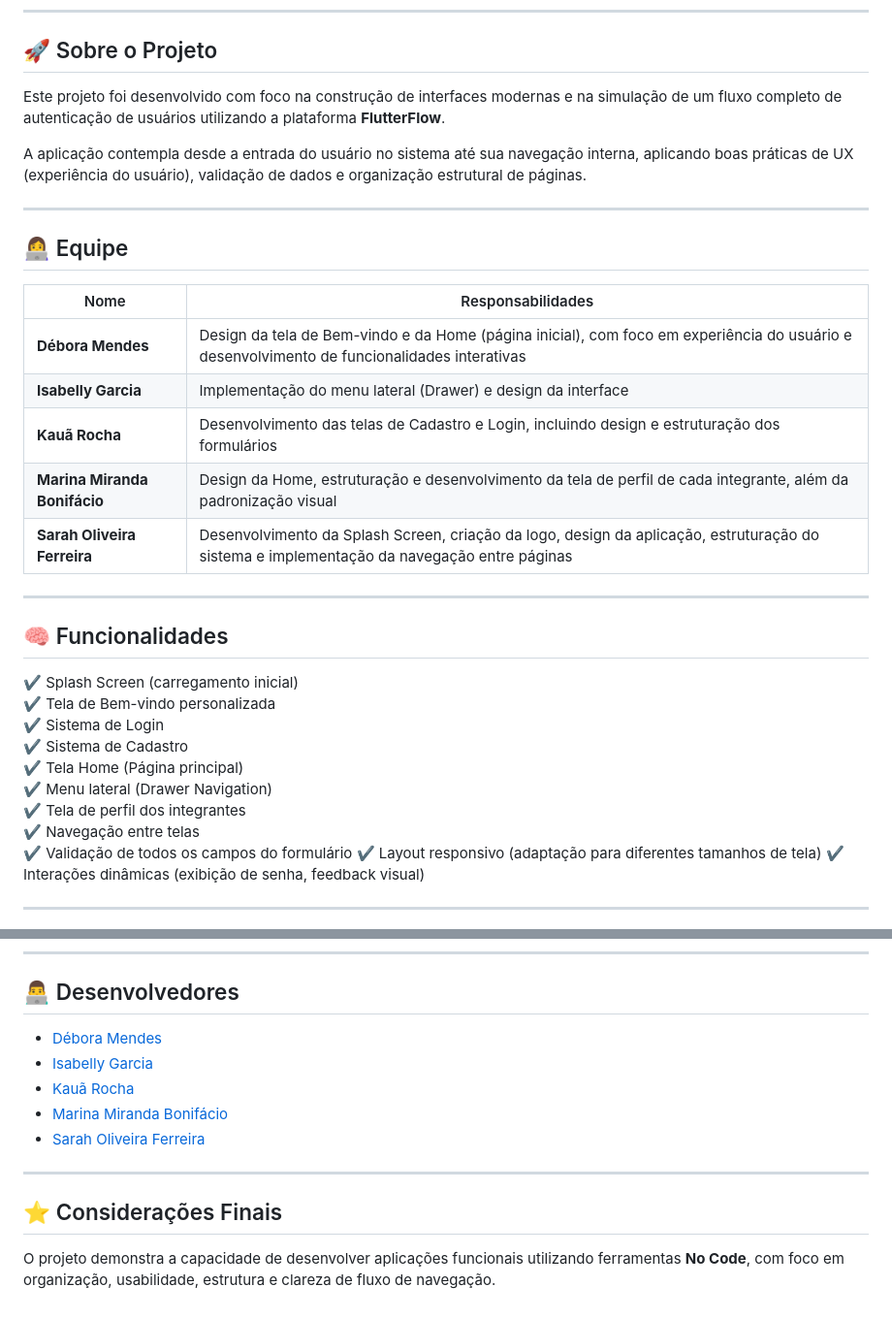
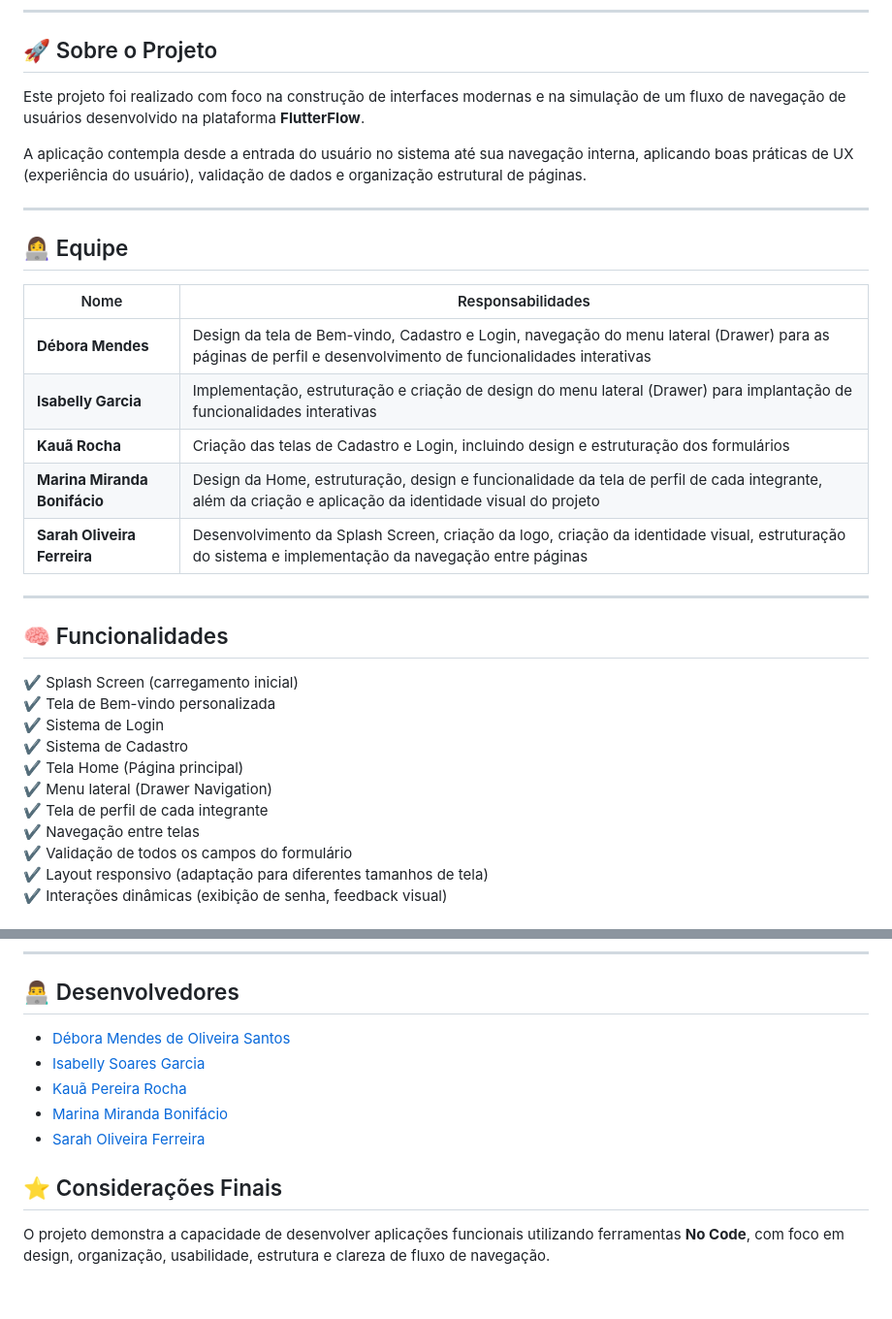
Before and after one commit to marinambonifacio/doofi-dev-team, a Markdown page: README.md, 2 parts joined by grey strips. Shown at 97% size. Drawn GitHub-style.

Commit message:
Revise project overview and team member roles
Updated project description and team responsibilities for clarity and detail.

```diff
--- a/README.md
+++ b/README.md
@@ -12,7 +12,7 @@
 
 ## 🚀 Sobre o Projeto
 
-Este projeto foi desenvolvido com foco na construção de interfaces modernas e na simulação de um fluxo completo de autenticação de usuários utilizando a plataforma **FlutterFlow**.
+Este projeto foi realizado com foco na construção de interfaces modernas e na simulação de um fluxo de navegação de usuários desenvolvido na plataforma **FlutterFlow**.
 
 A aplicação contempla desde a entrada do usuário no sistema até sua navegação interna, aplicando boas práticas de UX (experiência do usuário), validação de dados e organização estrutural de páginas.
 
@@ -22,11 +22,11 @@ A aplicação contempla desde a entrada do usuário no sistema até sua navegaç
 
 | Nome | Responsabilidades |
 |------|------------------|
-| **Débora Mendes** | Design da tela de Bem-vindo e da Home (página inicial), com foco em experiência do usuário e desenvolvimento de funcionalidades interativas |
-| **Isabelly Garcia** | Implementação do menu lateral (Drawer) e design da interface |
-| **Kauã Rocha** | Desenvolvimento das telas de Cadastro e Login, incluindo design e estruturação dos formulários |
-| **Marina Miranda Bonifácio** | Design da Home, estruturação e desenvolvimento da tela de perfil de cada integrante, além da padronização visual |
-| **Sarah Oliveira Ferreira** | Desenvolvimento da Splash Screen, criação da logo, design da aplicação, estruturação do sistema e implementação da navegação entre páginas |
+| **Débora Mendes** | Design da tela de Bem-vindo, Cadastro e Login, navegação do menu lateral (Drawer) para as páginas de perfil e desenvolvimento de funcionalidades interativas |
+| **Isabelly Garcia** | Implementação, estruturação e criação de design do menu lateral (Drawer) para implantação de funcionalidades interativas |
+| **Kauã Rocha** | Criação das telas de Cadastro e Login, incluindo design e estruturação dos formulários |
+| **Marina Miranda Bonifácio** | Design da Home, estruturação, design e funcionalidade da tela de perfil de cada integrante, além da criação e aplicação da identidade visual do projeto |
+| **Sarah Oliveira Ferreira** | Desenvolvimento da Splash Screen, criação da logo, criação da identidade visual, estruturação do sistema e implementação da navegação entre páginas |
 
 ---
 
@@ -38,7 +38,7 @@ A aplicação contempla desde a entrada do usuário no sistema até sua navegaç
 ✔ Sistema de Cadastro
 ✔ Tela Home (Página principal)
 ✔ Menu lateral (Drawer Navigation)
-✔ Tela de perfil dos integrantes
+✔ Tela de perfil de cada integrante
 ✔ Navegação entre telas
 ✔ Validação de todos os campos do formulário
 ✔ Layout responsivo (adaptação para diferentes tamanhos de tela)
@@ -127,15 +127,13 @@ Este projeto foi desenvolvido com finalidade educacional, visando o aprendizado
 ## 👨‍💻 Desenvolvedores
 
 
-- [Débora Mendes](https://github.com/debora490-lang)
-- [Isabelly Garcia](https://github.com/isabellysgarcia)
-- [Kauã Rocha](https://github.com/oKauaPereira)
+- [Débora Mendes de Oliveira Santos](https://github.com/debora490-lang)
+- [Isabelly Soares Garcia](https://github.com/isabellysgarcia)
+- [Kauã Pereira Rocha](https://github.com/oKauaPereira)
 - [Marina Miranda Bonifácio](https://github.com/marinambonifacio)
 - [Sarah Oliveira Ferreira](https://github.com/sarah-oferreira)
 
 
----
-
 ## ⭐ Considerações Finais
 
-O projeto demonstra a capacidade de desenvolver aplicações funcionais utilizando ferramentas **No Code**, com foco em organização, usabilidade, estrutura e clareza de fluxo de navegação.
+O projeto demonstra a capacidade de desenvolver aplicações funcionais utilizando ferramentas **No Code**, com foco em design, organização, usabilidade, estrutura e clareza de fluxo de navegação.
```
